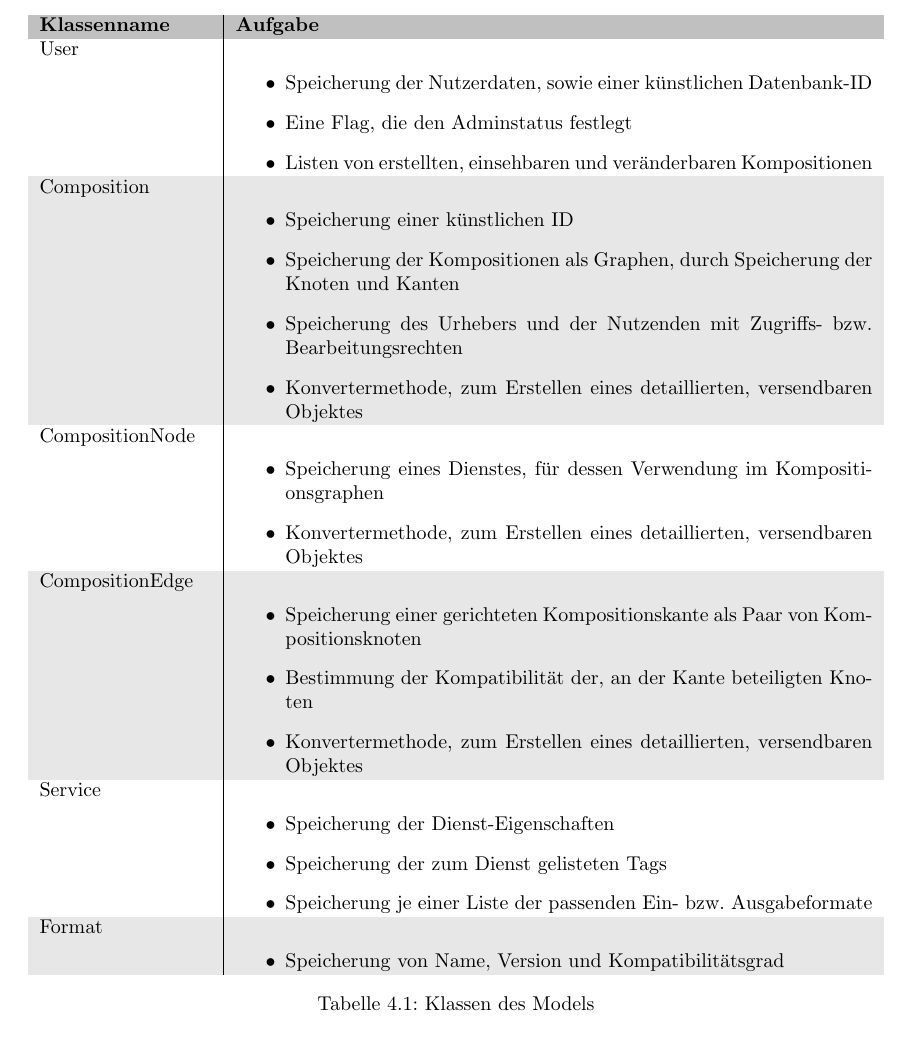
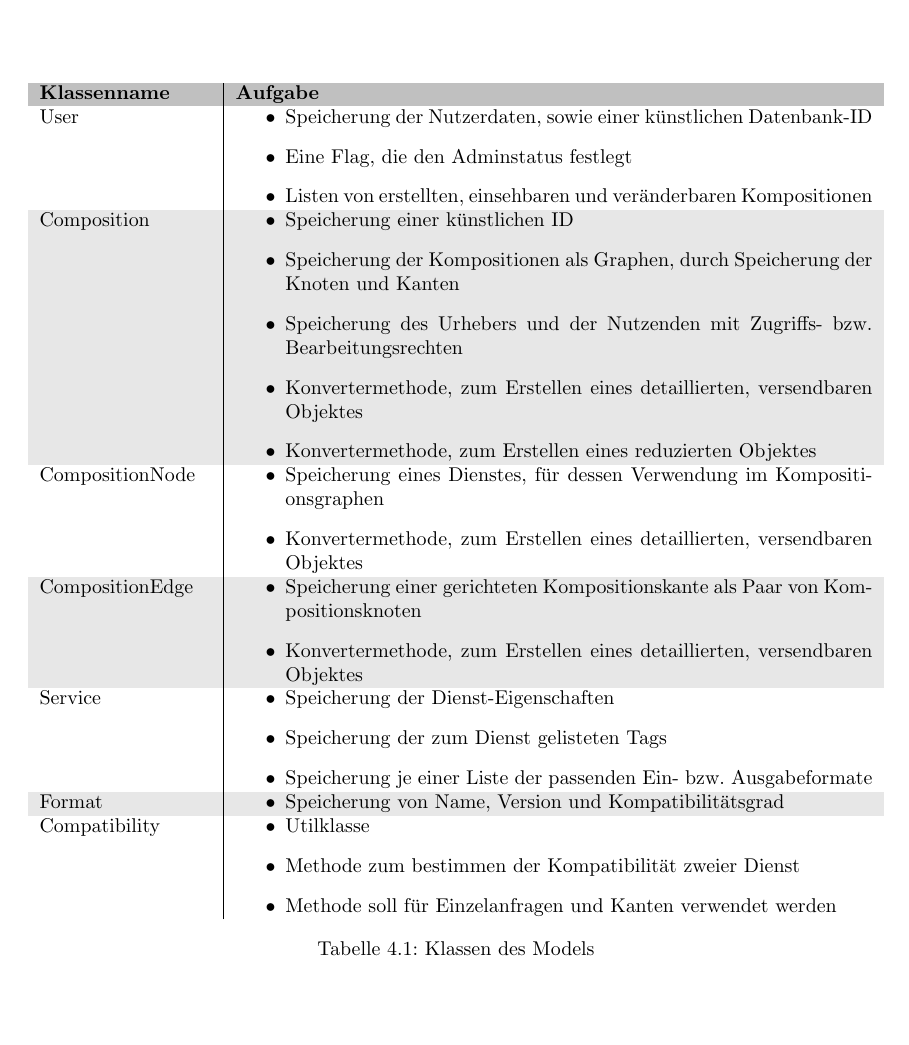
Before and after one commit to miralys1/sopro, a LaTeX document (entwurfsdoku/entwurfsdoku.tex, which reads entwurfsdoku/kapitel/klassendiagramme.tex): part of page 8 of 12, cut so that both start at the same text. Compiled offline with pdfLaTeX.

Commit message:
HRS3105B-30: Tabelle formatiert, Comp. Klasse integriert

```diff
--- a/entwurfsdoku/entwurfsdoku.tex
+++ b/entwurfsdoku/entwurfsdoku.tex
@@ -13,6 +13,8 @@
 \usepackage{multirow} % Multizeile
 \usepackage{geometry} % Page layout
 \usepackage{color} % Text Farben
+\usepackage{enumitem}
+\usepackage{array}
 
 % Page layout
 \geometry{
--- a/entwurfsdoku/kapitel/klassendiagramme.tex
+++ b/entwurfsdoku/kapitel/klassendiagramme.tex
@@ -10,36 +14,41 @@
 	\begin{tabularx}{\textwidth}{p{.2\textwidth} | X}
 		\rowcolor[HTML]{C0C0C0}
 		\textbf{Klassenname} & \textbf{Aufgabe} \\
-		User & \begin{itemize}
+		User & \compress \begin{itemize}
 			\item Speicherung der Nutzerdaten, sowie einer künstlichen Datenbank-ID
 			\item Eine Flag, die den Adminstatus festlegt
 			\item Listen von erstellten, einsehbaren und veränderbaren Kompositionen
 		\end{itemize}\\
 		\rowcolor[HTML]{E7E7E7}
-		Composition & \begin{itemize}
+		Composition & \compress \begin{itemize}
 		  \item Speicherung einer künstlichen ID
 			\item Speicherung der Kompositionen als Graphen, durch Speicherung der Knoten und Kanten
 			\item Speicherung des Urhebers und der Nutzenden mit Zugriffs- bzw. Bearbeitungsrechten
 			\item Konvertermethode, zum Erstellen eines detaillierten, versendbaren Objektes
+			\item Konvertermethode, zum Erstellen eines reduzierten Objektes
 		\end{itemize} \\
-		CompositionNode & \begin{itemize}
+		CompositionNode & \compress \begin{itemize}
 			\item Speicherung eines Dienstes, für dessen Verwendung im Kompositionsgraphen
 			\item Konvertermethode, zum Erstellen eines detaillierten, versendbaren Objektes
 		\end{itemize} \\
 		\rowcolor[HTML]{E7E7E7}
-		CompositionEdge & \begin{itemize}
+		CompositionEdge & \compress \begin{itemize}
 			\item Speicherung einer gerichteten Kompositionskante als Paar von Kompositionsknoten
-			\item Bestimmung der Kompatibilität der, an der Kante beteiligten Knoten
 			\item Konvertermethode, zum Erstellen eines detaillierten, versendbaren Objektes
 		\end{itemize} \\
-		Service & \begin{itemize}
+		Service & \compress \begin{itemize}
 			\item Speicherung der Dienst-Eigenschaften
 			\item Speicherung der zum Dienst gelisteten Tags
 			\item Speicherung je einer Liste der passenden Ein- bzw. Ausgabeformate
 		\end{itemize} \\
 		\rowcolor[HTML]{E7E7E7}
-		Format & \begin{itemize}
+		Format & \compress \begin{itemize}
 			\item Speicherung von Name, Version und Kompatibilitätsgrad
+		\end{itemize} \\
+		Compatibility & \compress \begin{itemize}
+			\item Utilklasse
+			\item Methode zum bestimmen der Kompatibilität zweier Dienst
+			\item Methode soll für Einzelanfragen und Kanten verwendet werden
 		\end{itemize} \\
 	\end{tabularx}
 	\caption{Klassen des Models}
```
Also changed, not shown: entwurfsdoku/kapitel/klassendiagramme.tex (21 more changed lines).
